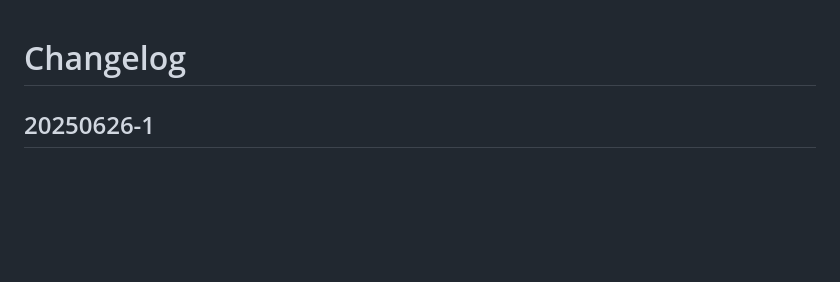
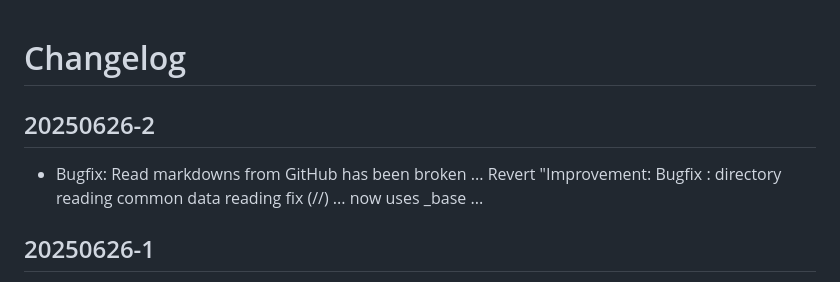
Before and after one commit to HelpViewer/HelpViewer, a Markdown page: CHANGELOG.md, the part around the change. Drawn GitHub-style; blank space fills up the shorter version.

Commit message:
Publishing info added [pub]

```diff
--- a/CHANGELOG.md
+++ b/CHANGELOG.md
@@ -1,4 +1,7 @@
 # Changelog
+
+## 20250626-2
+- Bugfix: Read markdowns from GitHub has been broken ... Revert "Improvement: Bugfix : directory reading common data reading fix (//) ... now uses _base ...
 
 ## 20250626-1
 - Bugfix : language marker __ is kept in URI as long time as possible : without specified help file it has been able to produce malformed links in chapter content text
```
